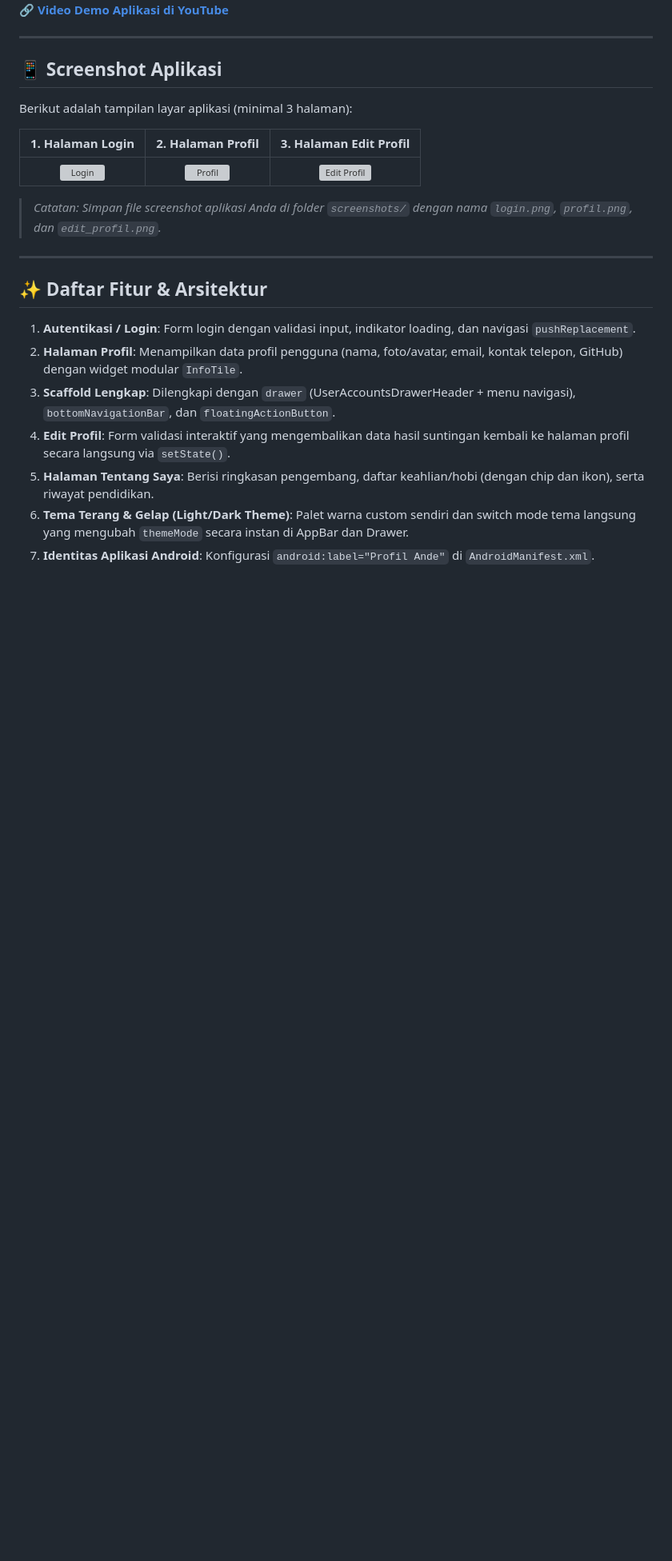
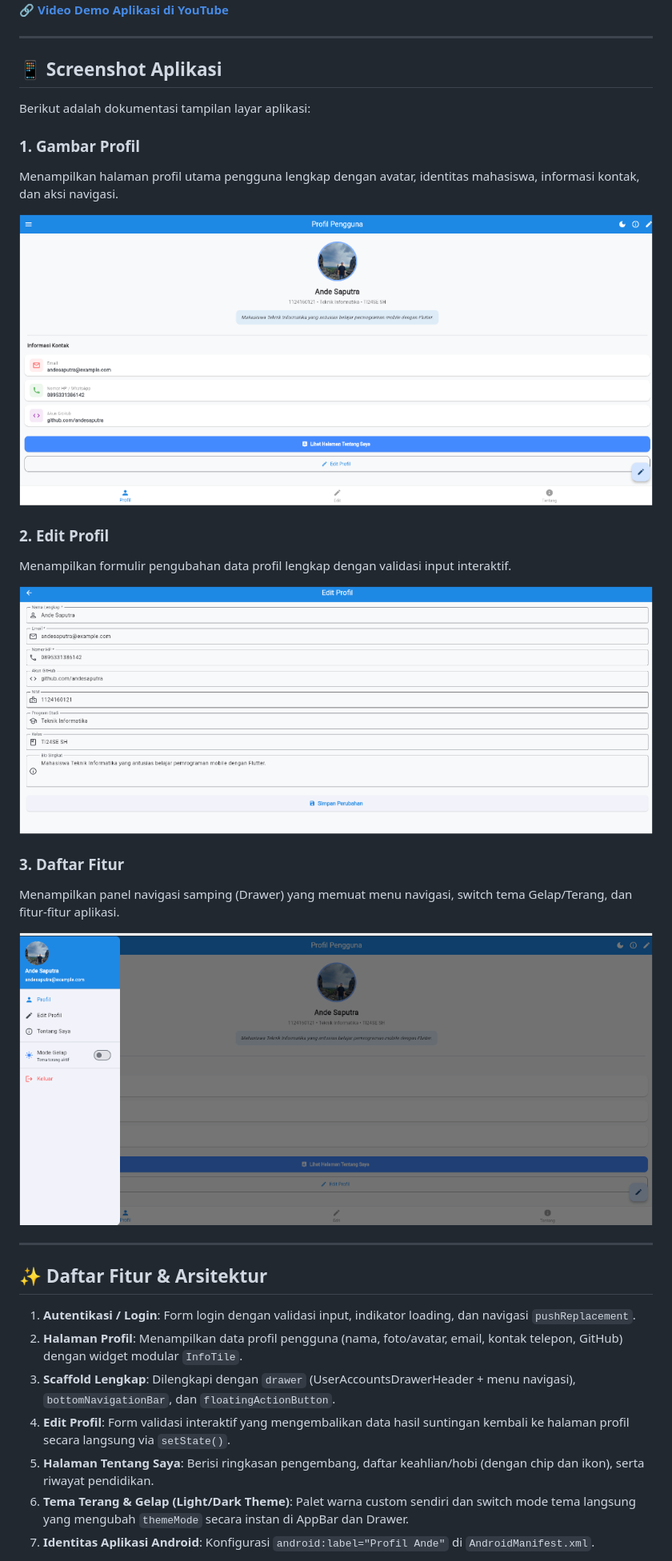
Before and after one commit to 1124160121-byte/uts-pml-1124160121, a Markdown page: soal2_profil_app/README.md, the part around the change. Shown at 80% size. Drawn GitHub-style; pictures changed too: soal2_profil_app/screenshots/daftar_fitur.png (added), soal2_profil_app/screenshots/edit_profil.png (added), soal2_profil_app/screenshots/profil.png (added); blank space fills up the shorter version; grey boxes are pictures that could not be loaded.

Commit message:
docs: tambahkan screenshot gambar profil, edit profil, dan daftar fitur ke README

```diff
--- a/soal2_profil_app/README.md
+++ b/soal2_profil_app/README.md
@@ -20,13 +20,23 @@ Tonton video demo aplikasi di YouTube melalui link berikut:
 ---
 
 ## 📱 Screenshot Aplikasi
-Berikut adalah tampilan layar aplikasi (minimal 3 halaman):
 
-| 1. Halaman Login | 2. Halaman Profil | 3. Halaman Edit Profil |
-| :---: | :---: | :---: |
-| ![Login](screenshots/login.png) | ![Profil](screenshots/profil.png) | ![Edit Profil](screenshots/edit_profil.png) |
+Berikut adalah dokumentasi tampilan layar aplikasi:
 
-> *Catatan: Simpan file screenshot aplikasi Anda di folder `screenshots/` dengan nama `login.png`, `profil.png`, dan `edit_profil.png`.*
+### 1. Gambar Profil
+Menampilkan halaman profil utama pengguna lengkap dengan avatar, identitas mahasiswa, informasi kontak, dan aksi navigasi.
+
+![Gambar Profil](screenshots/profil.png)
+
+### 2. Edit Profil
+Menampilkan formulir pengubahan data profil lengkap dengan validasi input interaktif.
+
+![Edit Profil](screenshots/edit_profil.png)
+
+### 3. Daftar Fitur
+Menampilkan panel navigasi samping (Drawer) yang memuat menu navigasi, switch tema Gelap/Terang, dan fitur-fitur aplikasi.
+
+![Daftar Fitur](screenshots/daftar_fitur.png)
 
 ---
 
```
Also changed, not shown: README.md (+15 -6 lines), screenshots/daftar_fitur.png (added), screenshots/edit_profil.png (added), screenshots/profil.png (added).
